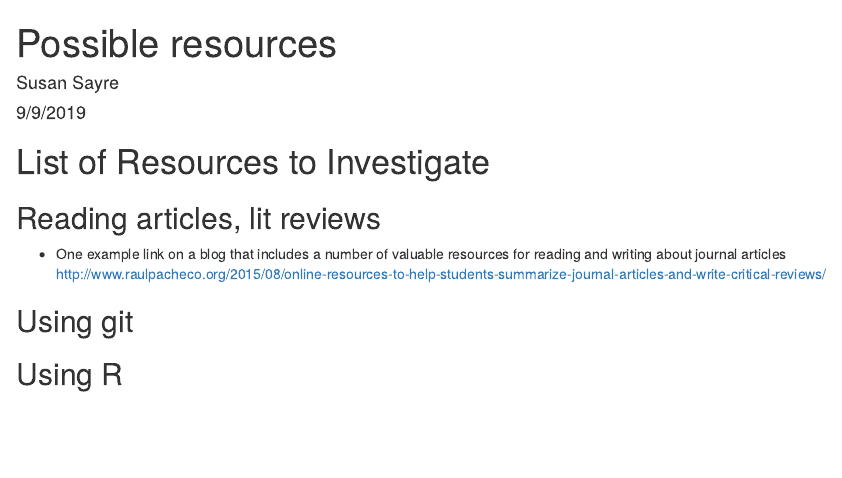
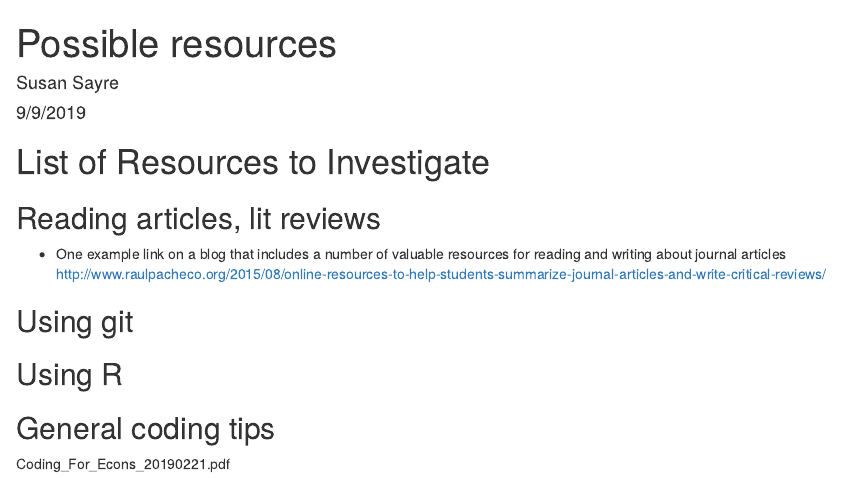
Before and after one commit to susansayre/sayre_lab, an R Markdown document (resourceDescription.Rmd): the page in a window 1100 px wide, from its top. Rendered offline with R 4.5, knitr and Pandoc, with nearby package versions.

Commit message:
Adding general coding tips slide deck from Ljubica "LJ" Ristovska

```diff
--- a/resourceDescription.Rmd
+++ b/resourceDescription.Rmd
@@ -18,3 +18,7 @@ knitr::opts_chunk$set(echo = TRUE)
 ## Using git
 
 ## Using R
+
+## General coding tips
+
+Coding_For_Econs_20190221.pdf
```
